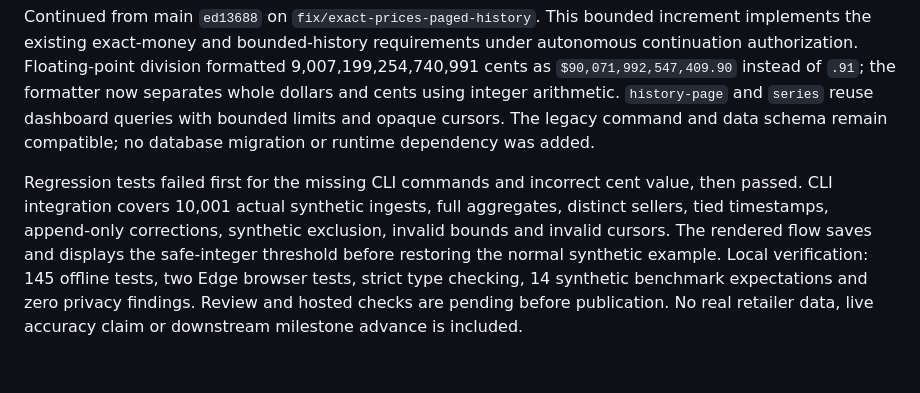
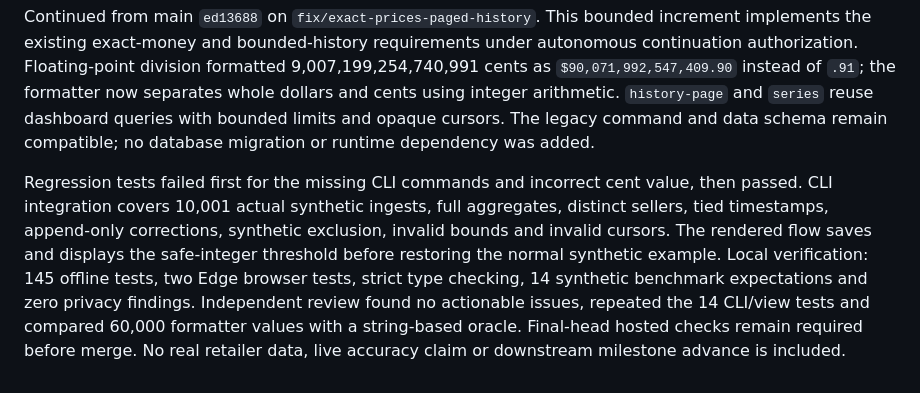
Before and after one commit to CyclopsArmy/product-intelligence, a Markdown page: docs/IMPLEMENTATION_LOG.md, the part around the change. Rendered like a GitHub page.

```diff
--- a/docs/IMPLEMENTATION_LOG.md
+++ b/docs/IMPLEMENTATION_LOG.md
@@ -65,4 +65,4 @@ Review scope decisions: full JavaScript checking and elimination of existing exp
 
 Continued from main `ed13688` on `fix/exact-prices-paged-history`. This bounded increment implements the existing exact-money and bounded-history requirements under autonomous continuation authorization. Floating-point division formatted 9,007,199,254,740,991 cents as `$90,071,992,547,409.90` instead of `.91`; the formatter now separates whole dollars and cents using integer arithmetic. `history-page` and `series` reuse dashboard queries with bounded limits and opaque cursors. The legacy command and data schema remain compatible; no database migration or runtime dependency was added.
 
-Regression tests failed first for the missing CLI commands and incorrect cent value, then passed. CLI integration covers 10,001 actual synthetic ingests, full aggregates, distinct sellers, tied timestamps, append-only corrections, synthetic exclusion, invalid bounds and invalid cursors. The rendered flow saves and displays the safe-integer threshold before restoring the normal synthetic example. Local verification: 145 offline tests, two Edge browser tests, strict type checking, 14 synthetic benchmark expectations and zero privacy findings. Review and hosted checks are pending before publication. No real retailer data, live accuracy claim or downstream milestone advance is included.
+Regression tests failed first for the missing CLI commands and incorrect cent value, then passed. CLI integration covers 10,001 actual synthetic ingests, full aggregates, distinct sellers, tied timestamps, append-only corrections, synthetic exclusion, invalid bounds and invalid cursors. The rendered flow saves and displays the safe-integer threshold before restoring the normal synthetic example. Local verification: 145 offline tests, two Edge browser tests, strict type checking, 14 synthetic benchmark expectations and zero privacy findings. Independent review found no actionable issues, repeated the 14 CLI/view tests and compared 60,000 formatter values with a string-based oracle. Final-head hosted checks remain required before merge. No real retailer data, live accuracy claim or downstream milestone advance is included.
```
Also changed, not shown: docs/STATUS.md (+1 -1 lines).
